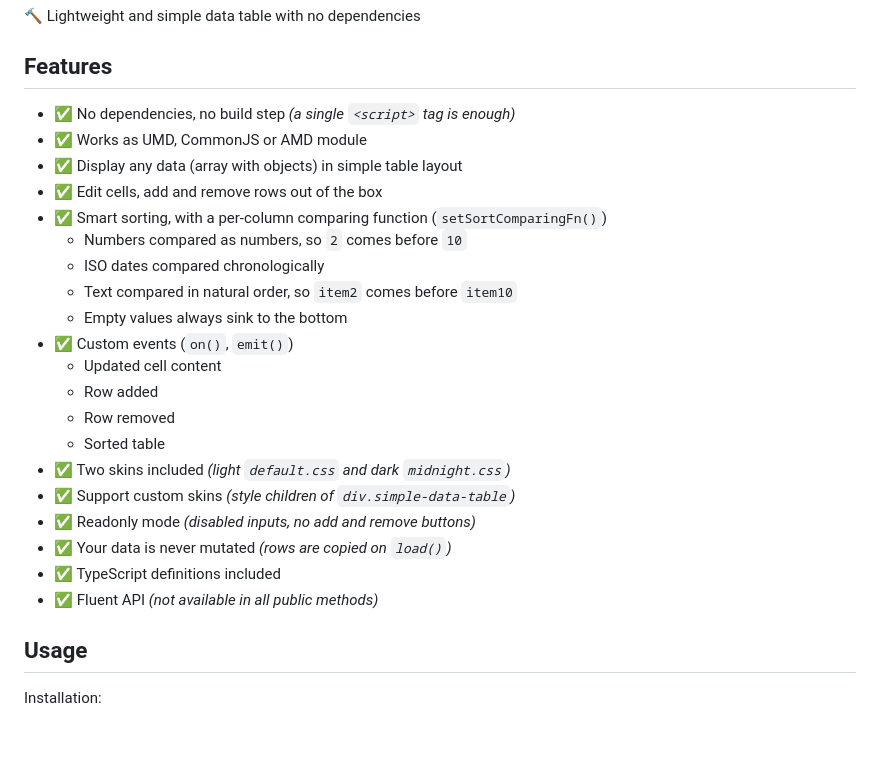
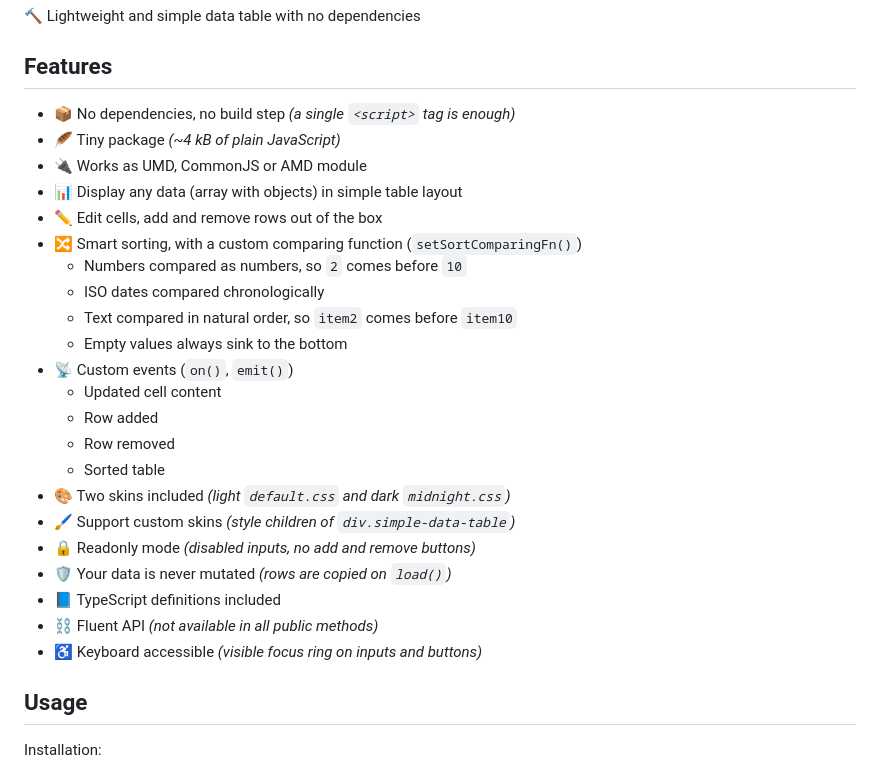
Before and after one commit to piecioshka/simple-data-table, a Markdown page: README.md, the part around the change. Rendered like a GitHub page; blank space fills up the shorter version.

Commit message:
docs: give every feature bullet a distinct emoji
The list used a single check mark on every line, which carried no
information. Each bullet now leads with an emoji matching what it
describes, and keyboard accessibility was added to the list.

```diff
--- a/README.md
+++ b/README.md
@@ -15,26 +15,28 @@
 
 ## Features
 
-- ✅ No dependencies, no build step _(a single `<script>` tag is enough)_
-- ✅ Works as UMD, CommonJS or AMD module
-- ✅ Display any data (array with objects) in simple table layout
-- ✅ Edit cells, add and remove rows out of the box
-- ✅ Smart sorting, with a per-column comparing function (`setSortComparingFn()`)
+- 📦 No dependencies, no build step _(a single `<script>` tag is enough)_
+- 🪶 Tiny package _(~4 kB of plain JavaScript)_
+- 🔌 Works as UMD, CommonJS or AMD module
+- 📊 Display any data (array with objects) in simple table layout
+- ✏️ Edit cells, add and remove rows out of the box
+- 🔀 Smart sorting, with a custom comparing function (`setSortComparingFn()`)
     - Numbers compared as numbers, so `2` comes before `10`
     - ISO dates compared chronologically
     - Text compared in natural order, so `item2` comes before `item10`
     - Empty values always sink to the bottom
-- ✅ Custom events (`on()`, `emit()`)
+- 📡 Custom events (`on()`, `emit()`)
     - Updated cell content
     - Row added
     - Row removed
     - Sorted table
-- ✅ Two skins included _(light `default.css` and dark `midnight.css`)_
-- ✅ Support custom skins _(style children of `div.simple-data-table`)_
-- ✅ Readonly mode _(disabled inputs, no add and remove buttons)_
-- ✅ Your data is never mutated _(rows are copied on `load()`)_
-- ✅ TypeScript definitions included
-- ✅ Fluent API _(not available in all public methods)_
+- 🎨 Two skins included _(light `default.css` and dark `midnight.css`)_
+- 🖌️ Support custom skins _(style children of `div.simple-data-table`)_
+- 🔒 Readonly mode _(disabled inputs, no add and remove buttons)_
+- 🛡️ Your data is never mutated _(rows are copied on `load()`)_
+- 📘 TypeScript definitions included
+- ⛓️ Fluent API _(not available in all public methods)_
+- ♿ Keyboard accessible _(visible focus ring on inputs and buttons)_
 
 ## Usage
 
```
